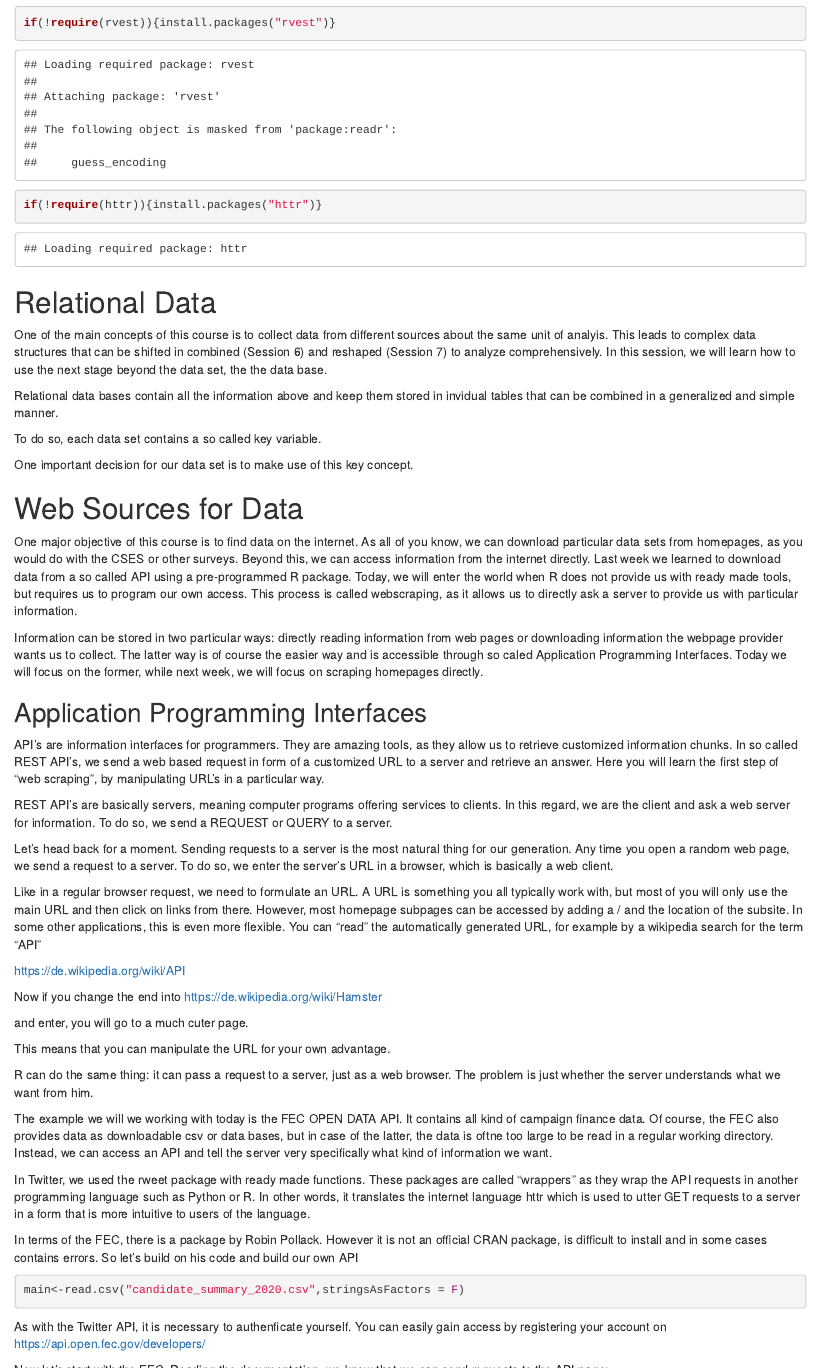
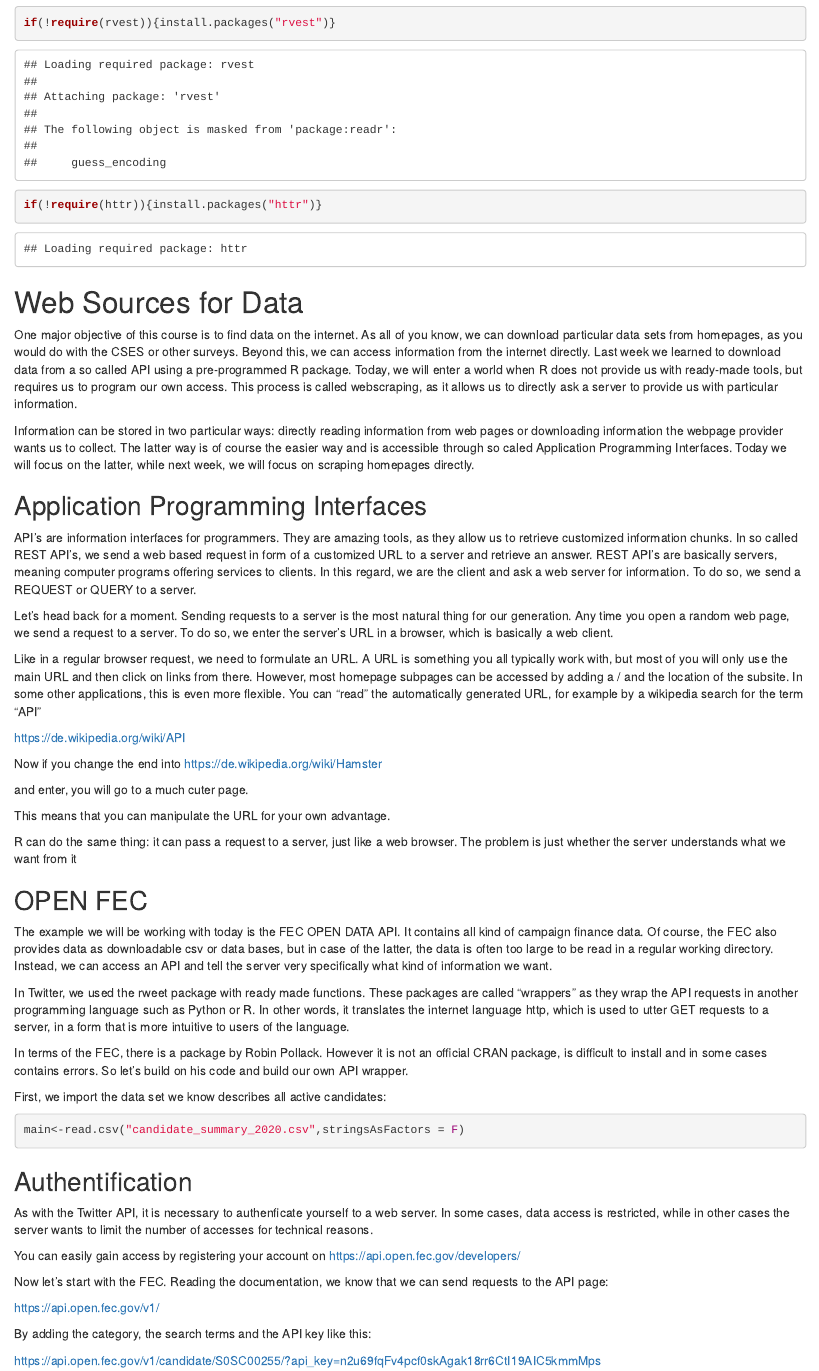
Before and after one commit to msaeltzer/elite_source, an R Markdown document (Session8/API.Rmd): the page in a window 1100 px wide, from 1150 px down. Rendered offline with R 4.5, knitr and Pandoc, with nearby package versions; some code elsewhere in the file could not run offline.

Commit message:
small errors

````diff
--- a/Session8/API.Rmd
+++ b/Session8/API.Rmd
@@ -22,28 +22,15 @@ if(!require(httr)){install.packages("httr")}
 
 ```
 
-# Relational Data
-
-One of the main concepts of this course is to collect data from different sources about the same unit of analyis. This leads to complex data structures that can be shifted in combined (Session 6) and reshaped (Session 7) to analyze comprehensively. In this session, we will learn how to use the next stage beyond the data set, the the data base.
-
-
-Relational data bases contain all the information above and keep them stored in invidual tables that can be combined in a generalized and simple manner.
-
-To do so, each data set contains a so called key variable.
-
-One important decision for our data set is to make use of this key concept.
-
 # Web Sources for Data
 
-One major objective of this course is to find data on the internet. As all of you know, we can download particular data sets from homepages, as you would do with the CSES or other surveys. Beyond this, we can access information from the internet directly. Last week we learned to download data from a so called API using a pre-programmed R package. Today, we will enter the world when R does not provide us with ready made tools, but requires us to program our own access. This process is called webscraping, as it allows us to directly ask a server to provide us with particular information.
+One major objective of this course is to find data on the internet. As all of you know, we can download particular data sets from homepages, as you would do with the CSES or other surveys. Beyond this, we can access information from the internet directly. Last week we learned to download data from a so called API using a pre-programmed R package. Today, we will enter a world when R does not provide us with ready-made tools, but requires us to program our own access. This process is called webscraping, as it allows us to directly ask a server to provide us with particular information.
 
-Information can be stored in two particular ways: directly reading information from web pages or downloading information the webpage provider wants us to collect. The latter way is of course the easier way and is accessible through so caled Application Programming Interfaces. Today we will focus on the former, while next week, we will focus on scraping homepages directly.
+Information can be stored in two particular ways: directly reading information from web pages or downloading information the webpage provider wants us to collect. The latter way is of course the easier way and is accessible through so caled Application Programming Interfaces. Today we will focus on the latter, while next week, we will focus on scraping homepages directly.
 
 ## Application Programming Interfaces
 
-API's are information interfaces for programmers. They are amazing tools, as they allow us to retrieve customized information chunks. In so called REST API's, we send a web based request in form of a customized URL to a server and retrieve an answer. Here you will learn the first step of "web scraping", by manipulating URL's in a particular way.
-
-REST API's are basically servers, meaning computer programs offering services to clients. In this regard, we are the client and ask a web server for information. To do so, we send a REQUEST or QUERY to a server.
+API's are information interfaces for programmers. They are amazing tools, as they allow us to retrieve customized information chunks. In so called REST API's, we send a web based request in form of a customized URL to a server and retrieve an answer. REST API's are basically servers, meaning computer programs offering services to clients. In this regard, we are the client and ask a web server for information. To do so, we send a REQUEST or QUERY to a server.
 
 Let's head back for a moment. Sending requests to a server is the most natural thing for our generation. Any time you open a random web page, we send a request to a server. To do so, we enter the server's URL in a browser, which is basically a web client.
 
@@ -57,25 +44,34 @@ and enter, you will go to a much cuter page.
 
 This means that you can manipulate the URL for your own advantage.
 
+R can do the same thing: it can pass a request to a server, just like a web browser. The problem is just whether the server understands what we want from it
 
-R can do the same thing: it can pass a request to a server, just as a web browser. The problem is just whether the server understands what we want from him.
+## OPEN FEC
 
-The example we will we working with today is the FEC OPEN DATA API. It contains all kind of campaign finance data. Of course, the FEC also provides data as downloadable csv or data bases, but in case of the latter, the data is oftne too large to be read in a regular working directory. Instead, we can access an API and tell the server very specifically what kind of information we want.
+The example we will be working with today is the FEC OPEN DATA API. It contains all kind of campaign finance data. Of course, the FEC also provides data as downloadable csv or data bases, but in case of the latter, the data is often too large to be read in a regular working directory. Instead, we can access an API and tell the server very specifically what kind of information we want.
 
-In Twitter, we used the rweet package with ready made functions. These packages are called "wrappers" as they wrap the API requests in another programming language such as Python or R. In other words, it translates the internet language httr which is used to utter GET requests to a server in a form that is more intuitive to users of the language.
+In Twitter, we used the rweet package with ready made functions. These packages are called "wrappers" as they wrap the API requests in another programming language such as Python or R. In other words, it translates the internet language http, which is used to utter GET requests to a server, in a form that is more intuitive to users of the language.
 
-In terms of the FEC, there is a package by Robin Pollack. However it is not an official CRAN package, is difficult to install and in some cases contains errors. So let's build on his code and build our own API
+In terms of the FEC, there is a package by Robin Pollack. However it is not an official CRAN package, is difficult to install and in some cases contains errors. So let's build on his code and build our own API wrapper.
+
+First, we import the data set we know describes all active candidates:
 
 ```{r}
 
 main<-read.csv("candidate_summary_2020.csv",stringsAsFactors = F)
+
 ```
 
-As with the Twitter API, it is necessary to authenficate yourself. You can easily gain access by registering your account on https://api.open.fec.gov/developers/
+## Authentification
+
+As with the Twitter API, it is necessary to authenficate yourself to a web server. In some cases, data access is restricted, while in other cases the server wants to limit the number of accesses for technical reasons.
+
+You can easily gain access by registering your account on https://api.open.fec.gov/developers/
 
 Now let's start with the FEC. Reading the documentation, we know that we can send requests to the API page:
 
 https://api.open.fec.gov/v1/
+
 
 By adding the category, the search terms and the API key like this:
 
````
Also changed, not shown: Session8/API.Rmd (54 more changed lines).
